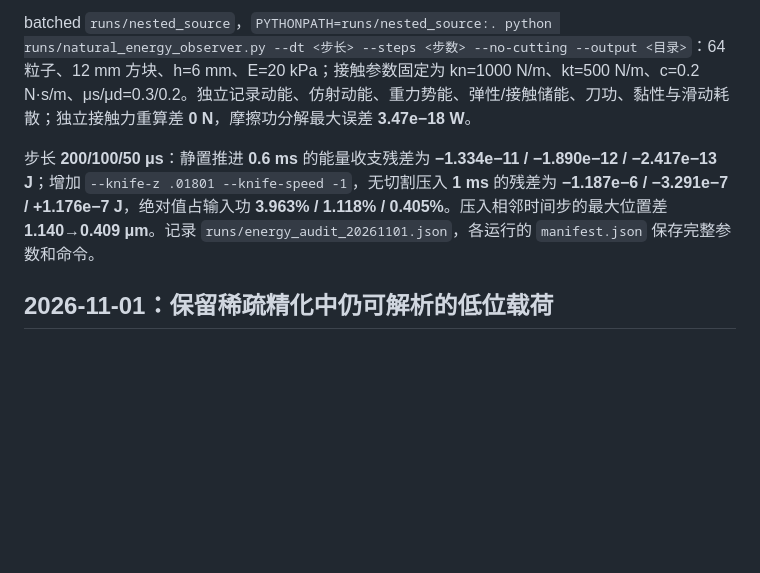
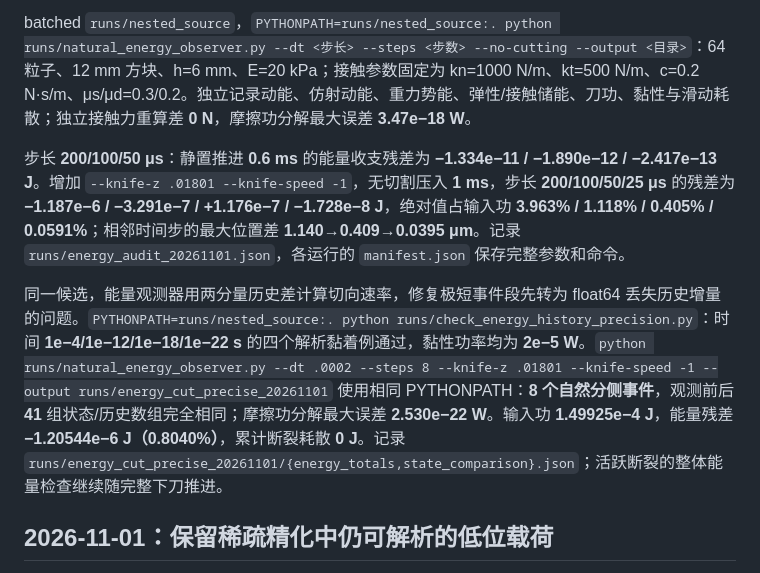
Before and after one commit to Ju6276/BladeMaster-Lab, a Markdown page: docs/RESULTS.md, the part around the change. Drawn GitHub-style; blank space fills up the shorter version.

Commit message:
Record refined energy balance and contact resource checks

```diff
--- a/docs/RESULTS.md
+++ b/docs/RESULTS.md
@@ -12,7 +12,9 @@ unified 的修复/缓存快照 `843ddd6`、dirty=true，`PYTHONPATH=runs/natural
 
 batched `runs/nested_source`，`PYTHONPATH=runs/nested_source:. python runs/natural_energy_observer.py --dt <步长> --steps <步数> --no-cutting --output <目录>`：64 粒子、12 mm 方块、h=6 mm、E=20 kPa；接触参数固定为 kn=1000 N/m、kt=500 N/m、c=0.2 N·s/m、μs/μd=0.3/0.2。独立记录动能、仿射动能、重力势能、弹性/接触储能、刀功、黏性与滑动耗散；独立接触力重算差 **0 N**，摩擦功分解最大误差 **3.47e−18 W**。
 
-步长 **200/100/50 μs**：静置推进 **0.6 ms** 的能量收支残差为 **−1.334e−11 / −1.890e−12 / −2.417e−13 J**；增加 `--knife-z .01801 --knife-speed -1`，无切割压入 **1 ms** 的残差为 **−1.187e−6 / −3.291e−7 / +1.176e−7 J**，绝对值占输入功 **3.963% / 1.118% / 0.405%**。压入相邻时间步的最大位置差 **1.140→0.409 μm**。记录 `runs/energy_audit_20261101.json`，各运行的 `manifest.json` 保存完整参数和命令。
+步长 **200/100/50 μs**：静置推进 **0.6 ms** 的能量收支残差为 **−1.334e−11 / −1.890e−12 / −2.417e−13 J**。增加 `--knife-z .01801 --knife-speed -1`，无切割压入 **1 ms**，步长 **200/100/50/25 μs** 的残差为 **−1.187e−6 / −3.291e−7 / +1.176e−7 / −1.728e−8 J**，绝对值占输入功 **3.963% / 1.118% / 0.405% / 0.0591%**；相邻时间步的最大位置差 **1.140→0.409→0.0395 μm**。记录 `runs/energy_audit_20261101.json`，各运行的 `manifest.json` 保存完整参数和命令。
+
+同一候选，能量观测器用两分量历史差计算切向速率，修复极短事件段先转为 float64 丢失历史增量的问题。`PYTHONPATH=runs/nested_source:. python runs/check_energy_history_precision.py`：时间 **1e−4/1e−12/1e−18/1e−22 s** 的四个解析黏着例通过，黏性功率均为 **2e−5 W**。`python runs/natural_energy_observer.py --dt .0002 --steps 8 --knife-z .01801 --knife-speed -1 --output runs/energy_cut_precise_20261101` 使用相同 PYTHONPATH：**8 个自然分侧事件**，观测前后 **41** 组状态/历史数组完全相同；摩擦功分解最大误差 **2.530e−22 W**。输入功 **1.49925e−4 J**，能量残差 **−1.20544e−6 J（0.8040%）**，累计断裂耗散 **0 J**。记录 `runs/energy_cut_precise_20261101/{energy_totals,state_comparison}.json`；活跃断裂的整体能量检查继续随完整下刀推进。
 
 ## 2026-11-01：保留稀疏精化中仍可解析的低位载荷
 
```
Also changed, not shown: docs/HANDOFF.md (+5 -3 lines).
